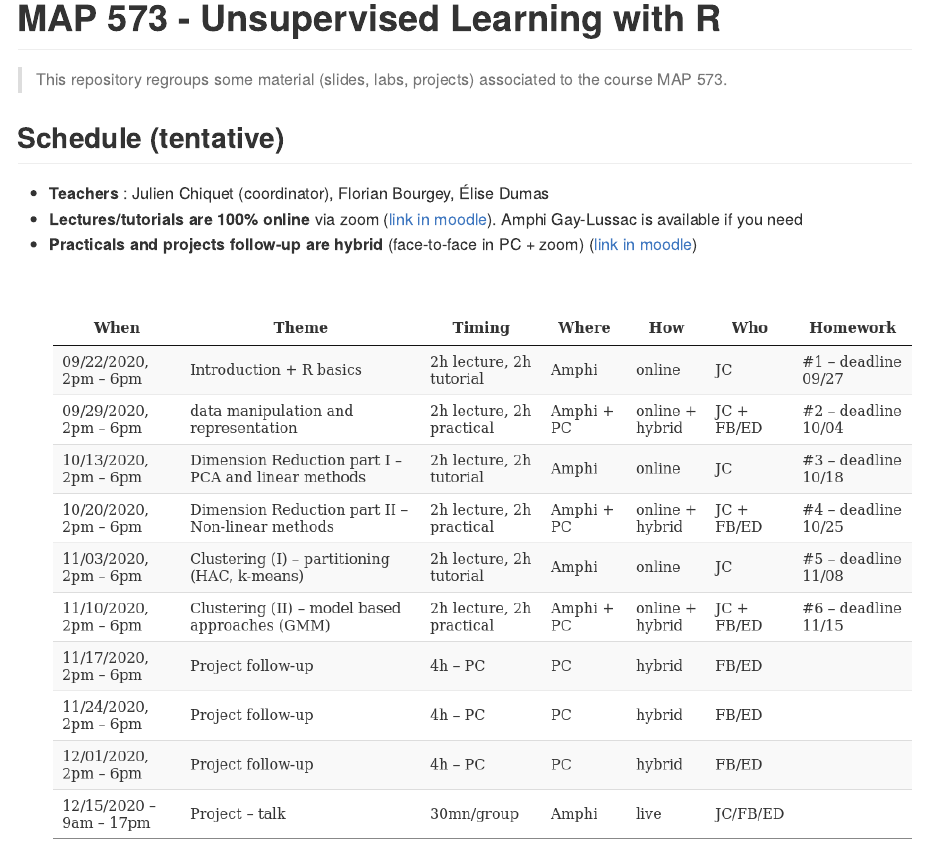
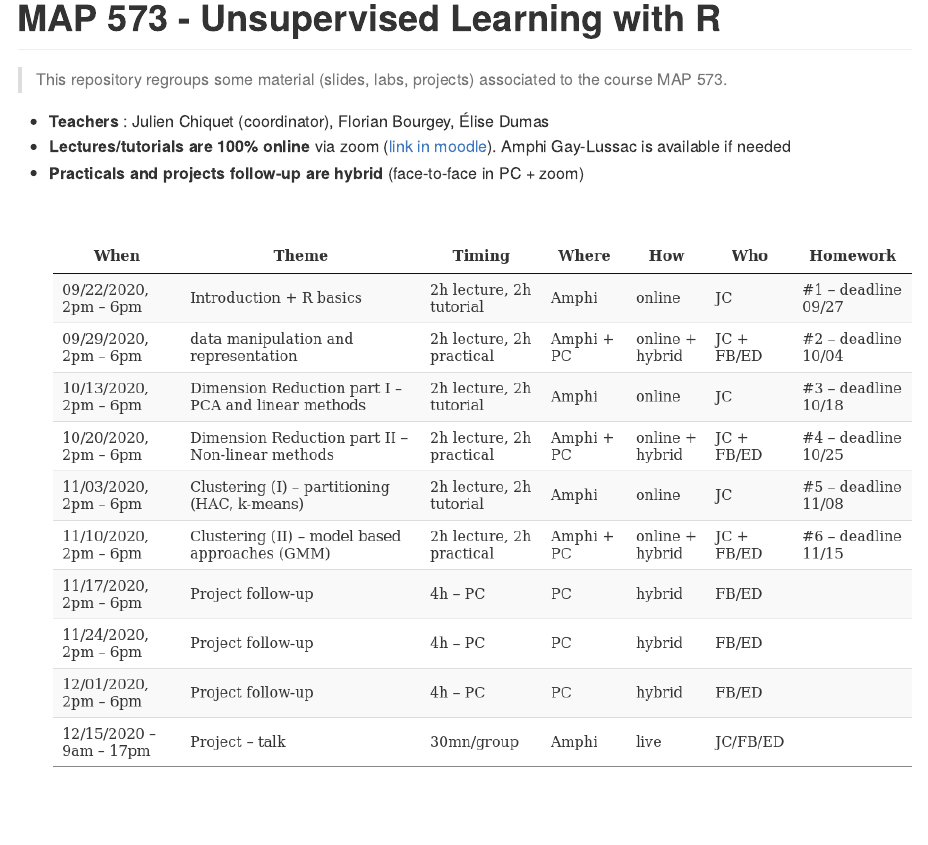
Before and after one commit to jchiquet/MAP573, an R Markdown document (README.Rmd): the page in a window 1100 px wide, from its top. The pictures show the output file README.md that the author committed with the source, drawn offline in the style of GitHub.

Commit message:
and agin, updated README.md

````diff
--- a/README.Rmd
+++ b/README.Rmd
@@ -13,11 +13,9 @@ library(DT)
 
 > This repository regroups some material (slides, labs, projects) associated to the course MAP 573.
 
-## Schedule (tentative)
-
   - **Teachers** : Julien Chiquet (coordinator), Florian Bourgey, Élise Dumas
-  - **Lectures/tutorials are 100% online** via zoom ([link in moodle](https://moodle.polytechnique.fr/enrol/index.php?id=9404)).  Amphi Gay-Lussac is available if you need
-  - **Practicals and projects follow-up are hybrid** (face-to-face in PC + zoom) ([link in moodle](https://moodle.polytechnique.fr/enrol/index.php?id=9404))
+  - **Lectures/tutorials are 100% online** via zoom ([link in moodle](https://moodle.polytechnique.fr/enrol/index.php?id=9404)).  Amphi Gay-Lussac is available if needed
+  - **Practicals and projects follow-up are hybrid** (face-to-face in PC + zoom)
 
 ```{r}
 readODS::read_ods(path = "schedule.ods") %>%
````
Also changed, not shown: README.md.
